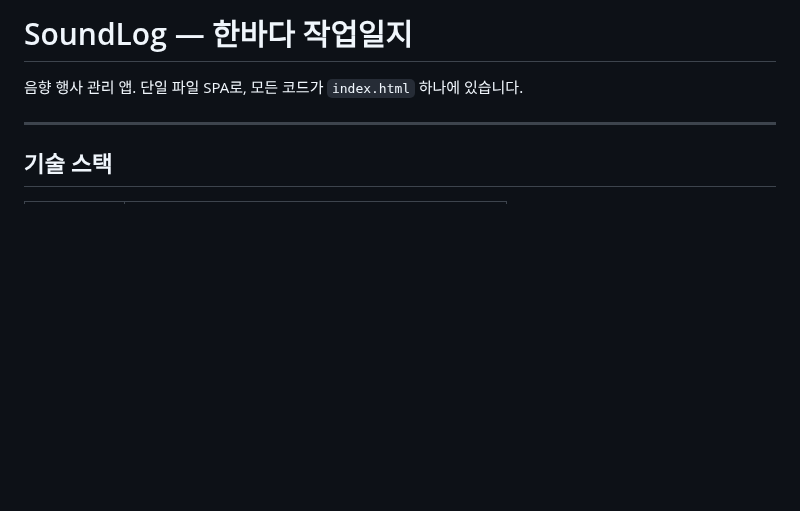
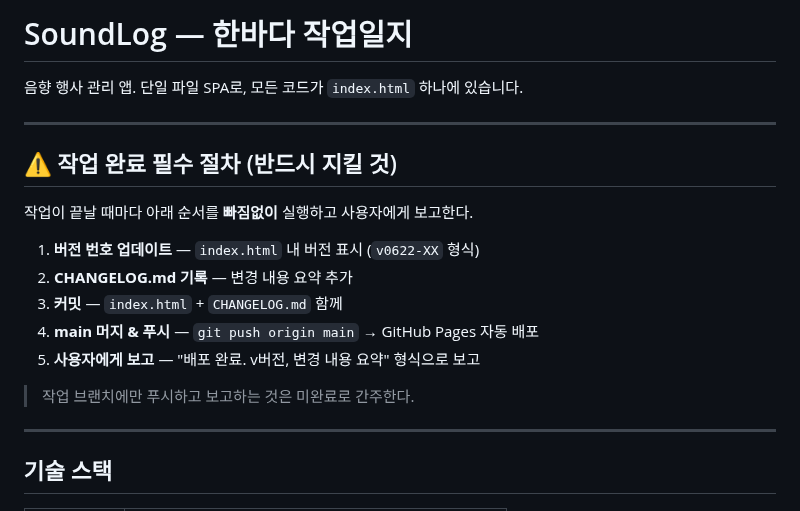
Before and after one commit to yamugyclaude/hanbadadiary, a Markdown page: CLAUDE.md, the part around the change. GitHub-like rendering; blank space fills up the shorter version.

Commit message:
docs: 작업 완료 필수 절차 CLAUDE.md에 기록

```diff
--- a/CLAUDE.md
+++ b/CLAUDE.md
@@ -1,6 +1,20 @@
 # SoundLog — 한바다 작업일지
 
 음향 행사 관리 앱. 단일 파일 SPA로, 모든 코드가 `index.html` 하나에 있습니다.
+
+---
+
+## ⚠️ 작업 완료 필수 절차 (반드시 지킬 것)
+
+작업이 끝날 때마다 아래 순서를 **빠짐없이** 실행하고 사용자에게 보고한다.
+
+1. **버전 번호 업데이트** — `index.html` 내 버전 표시 (`v0622-XX` 형식)
+2. **CHANGELOG.md 기록** — 변경 내용 요약 추가
+3. **커밋** — `index.html` + `CHANGELOG.md` 함께
+4. **main 머지 & 푸시** — `git push origin main` → GitHub Pages 자동 배포
+5. **사용자에게 보고** — "배포 완료. v버전, 변경 내용 요약" 형식으로 보고
+
+> 작업 브랜치에만 푸시하고 보고하는 것은 미완료로 간주한다.
 
 ---
 
```
